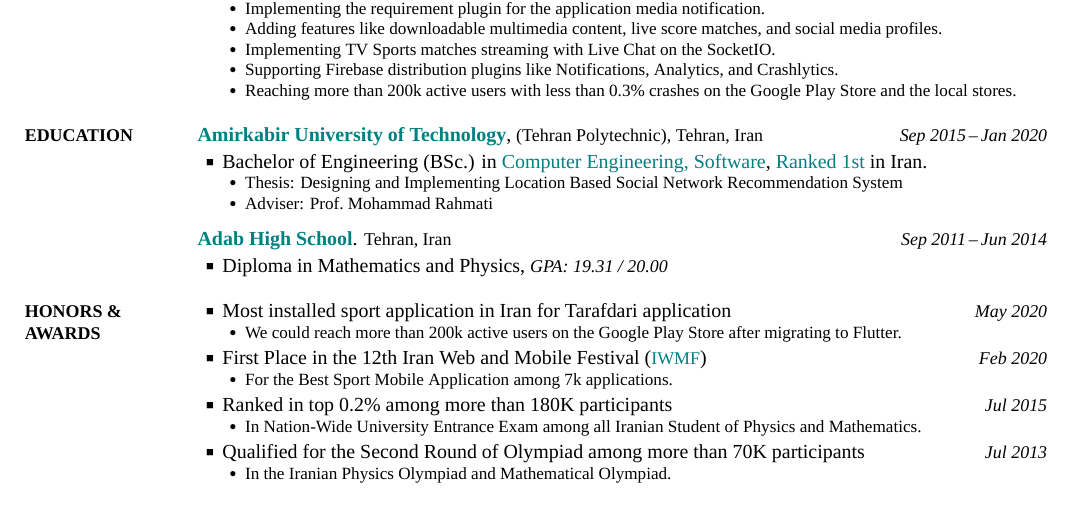
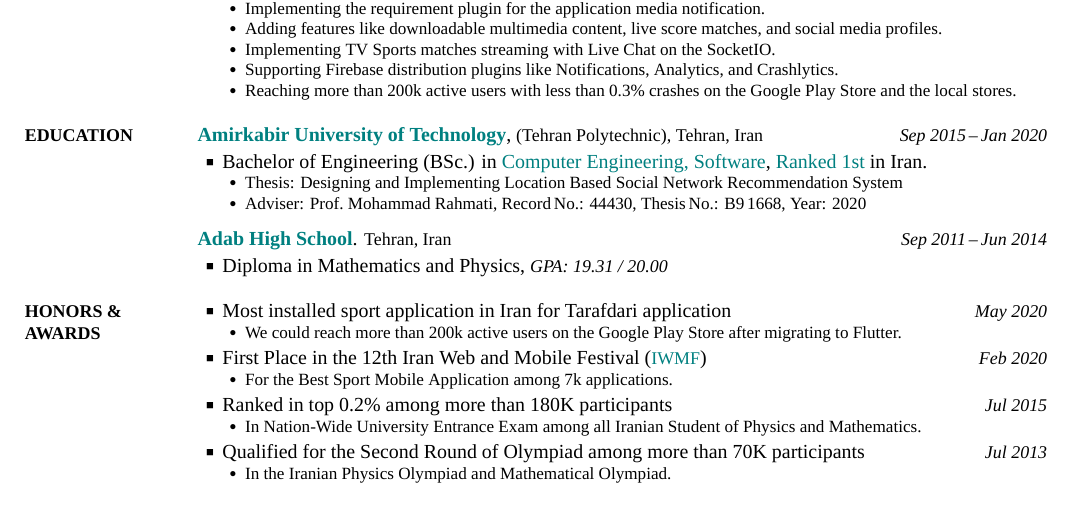
Before and after one commit to aliyazdi75/Resume, a LaTeX CV (AYazdiCV.tex): part of page 1 of 3, cut so that both start at the same text. The pictures show the PDF file AYazdiCV.pdf that the author committed with the source.

Commit message:
dd thesis number and change a link

```diff
--- a/AYazdiCV.tex
+++ b/AYazdiCV.tex
@@ -235,8 +235,10 @@ Thesis:
 Designing and Implementing Location Based Social Network
 Recommendation System
 \SubBulletItem
-Adviser:
-Prof.~Mohammad~Rahmati
+Adviser: Prof.~Mohammad~Rahmati,
+Record\,No.: 44430,
+Thesis\,No.: B9\,1668,
+Year: 2020
 \end{Detail}
 
 \BigGap
```
Also changed, not shown: AYazdiCV.pdf, AYazdiCV.tex (4 more changed lines).
